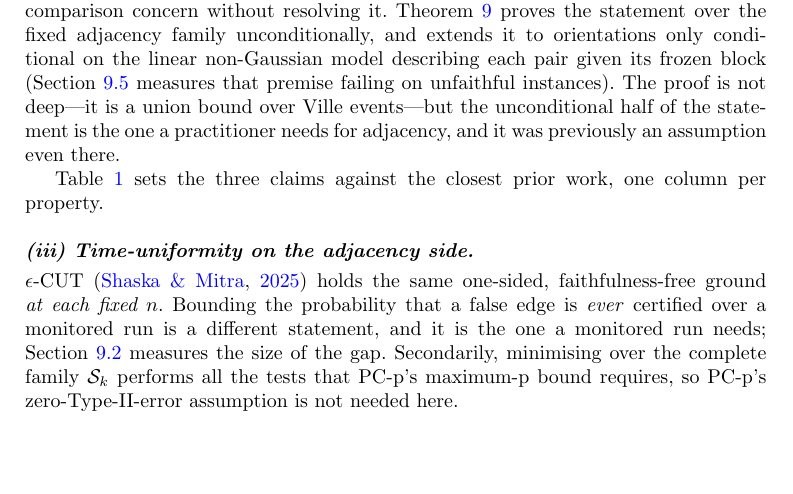
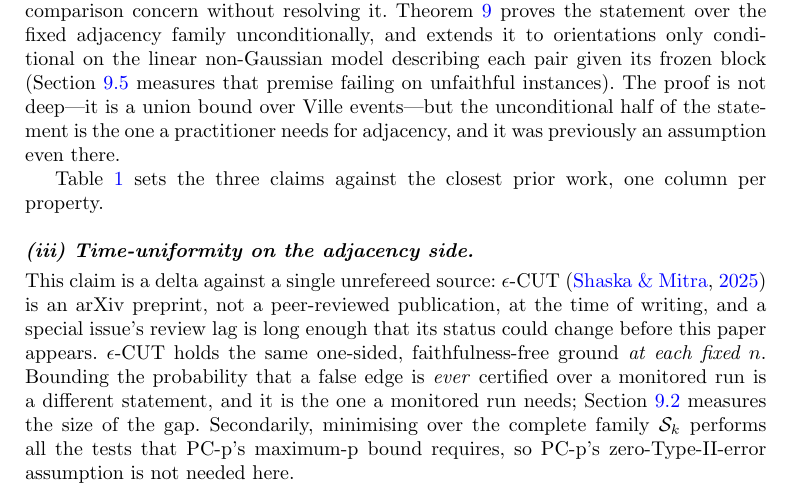
Before and after one commit to vinhqdang/SPRINT-CD, a LaTeX paper (paper/jjsds/certcd_jjsds.tex): part of page 24 of 56, cut so that both start at the same text, the shorter picture padded with empty space. Compiled offline with pdfLaTeX.

Commit message:
Disclose novelty claim (iii)'s dependence on an unrefereed preprint (review EIC W3)
epsilon-CUT, the sole comparator for the adjacency time-uniformity
claim, is an arXiv preprint rather than a peer-reviewed publication as
of writing. A special issue's review lag is long enough for that to
change, so we say so at the point the claim is made. Claim (ii)'s own
comparator (Csillag et al.) is a peer-reviewed ICML paper, so no
equivalent caveat applies there.

Co-Authored-By: Claude Sonnet 5 <noreply@anthropic.com>
Claude-Session: https://claude.ai/code/session_01McpzyfhuZDEG7sZdojoL1M

```diff
--- a/paper/jjsds/certcd_jjsds.tex
+++ b/paper/jjsds/certcd_jjsds.tex
@@ -1411,9 +1411,13 @@ there.
 Table~\ref{tab:related} sets the three claims against the closest prior work,
 one column per property.
 
-\paragraph{(iii) Time-uniformity on the adjacency side.} $\epsilon$-CUT
-\citep{shaska2025causal} holds the same one-sided, faithfulness-free ground
-\emph{at each fixed $n$}. Bounding the probability that a false edge is
+\paragraph{(iii) Time-uniformity on the adjacency side.} This claim is a delta
+against a single unrefereed source: $\epsilon$-CUT \citep{shaska2025causal} is
+an arXiv preprint, not a peer-reviewed publication, at the time of writing,
+and a special issue's review lag is long enough that its status could change
+before this paper appears. $\epsilon$-CUT holds the same one-sided,
+faithfulness-free ground \emph{at each fixed $n$}. Bounding the probability
+that a false edge is
 \emph{ever} certified over a monitored run is a different statement, and it is
 the one a monitored run needs; Section~\ref{sec:exp-calibration} measures the
 size of the gap. Secondarily, minimising over the complete family $\Scal_k$
```
Also changed, not shown: paper/jjsds/part5.tex (+7 -3 lines), paper/jjsds/certcd_jjsds.pdf.
